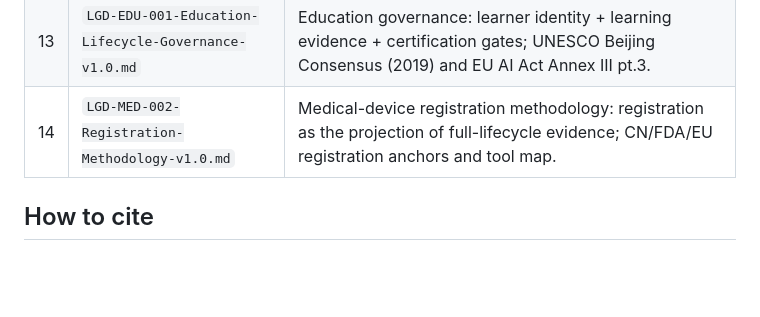
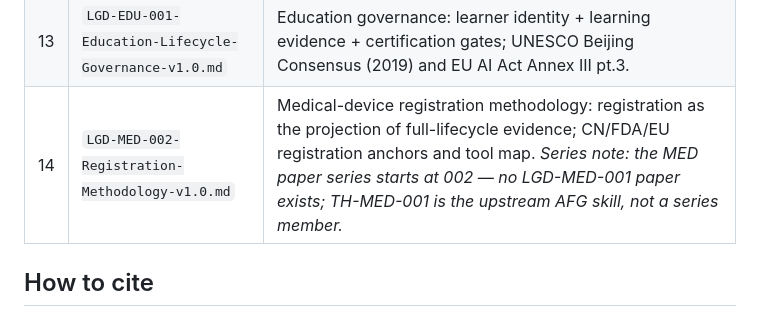
Before and after one commit to zhaoxinghua09-cell/lgd-theory, a Markdown page: docs/LGD-Series-English-Index-v1.0.md, the part around the change. GitHub-like rendering; blank space fills up the shorter version.

Commit message:
docs(index): MED series numbering note

```diff
--- a/docs/LGD-Series-English-Index-v1.0.md
+++ b/docs/LGD-Series-English-Index-v1.0.md
@@ -25,7 +25,7 @@
 | 10 | `LGD-IND-001-Industrial-AI-Lifecycle-Governance-v1.0.md` | Industrial/OT-AI governance: MLPS 2.0 (GB/T 22239-2019) and Critical-Information-Infrastructure regulation (Decree 745) as network/safety gates on the production line. |
 | 12 | `LGD-BIO-001-Biomedical-Data-Lifecycle-Governance-v1.0.md` | Biomedical/genetic-data governance: human-genetic-resource decree 717 (2024 rev.) + ethics-review 2023 gates; sensitive-domain method note. |
 | 13 | `LGD-EDU-001-Education-Lifecycle-Governance-v1.0.md` | Education governance: learner identity + learning evidence + certification gates; UNESCO Beijing Consensus (2019) and EU AI Act Annex III pt.3. |
-| 14 | `LGD-MED-002-Registration-Methodology-v1.0.md` | Medical-device registration methodology: registration as the projection of full-lifecycle evidence; CN/FDA/EU registration anchors and tool map. |
+| 14 | `LGD-MED-002-Registration-Methodology-v1.0.md` | Medical-device registration methodology: registration as the projection of full-lifecycle evidence; CN/FDA/EU registration anchors and tool map. *Series note: the MED paper series starts at 002 — no LGD-MED-001 paper exists; TH-MED-001 is the upstream AFG skill, not a series member.* |
 
 ## How to cite
 > Zhao, X. (2026). *The Lifecycle Governance Doctrine (LGD)* [Preprint]. SynomosAI Governance Line. DOI: https://doi.org/10.5281/zenodo.22456647
```
